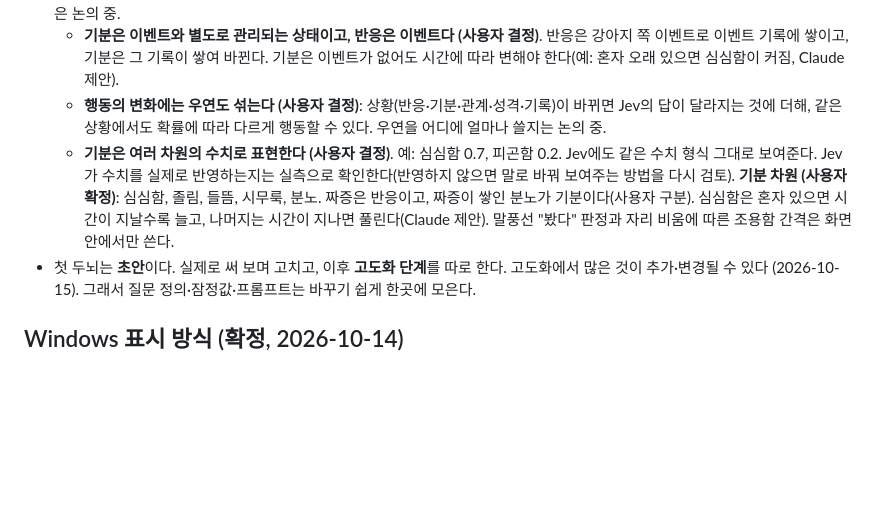
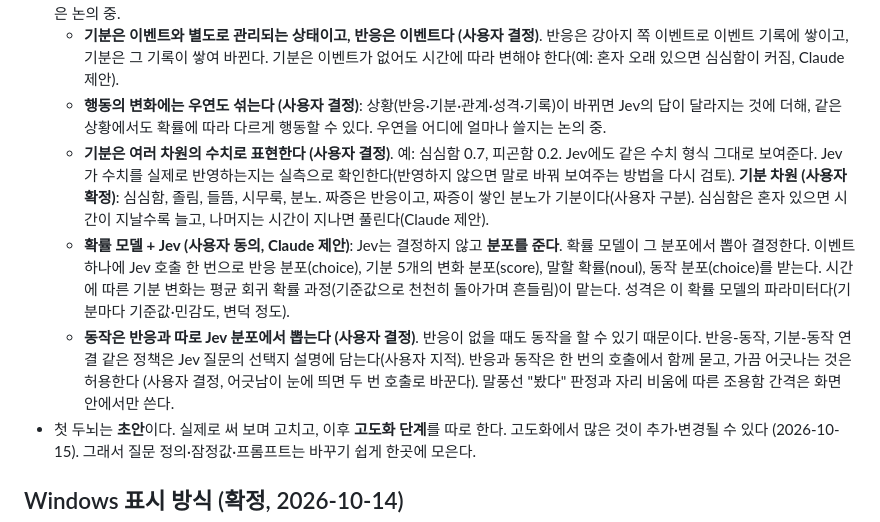
Before and after one commit to HEOSEONGILml/AssistantChatBot, a Markdown page: docs/vision.md, the part around the change. Rendered like a GitHub page; blank space fills up the shorter version.

Commit message:
docs(vision): 확률 모델과 Jev 결합, 동작 별도 분포
Co-Authored-By: Claude Opus 5.5 <noreply@anthropic.com>

```diff
--- a/docs/vision.md
+++ b/docs/vision.md
@@ -30,7 +30,9 @@
 - **변하는 것의 층 (2026-10-15 사용자 확정)**: 반응(초, 이벤트 하나에 대한 즉각 반응. 예: 놀람·반가움·짜증) / 기분(분~시간, 쌓여서 깔린 상태. 예: 심심함·피곤함·들뜸·시무룩) / 관계(일~주) / 성격(주~월). 반응과 기분은 따로 둔다. 기분이 반응을 물들이고, 반응이 쌓여 기분을 바꾼다(Claude 설명, 사용자 동의). 기존 감정 7개는 반응과 기분으로 나눠 다시 정한다. 각 층의 표현·변화 주체·시점·쓰임은 논의 중.
   - **기분은 이벤트와 별도로 관리되는 상태이고, 반응은 이벤트다 (사용자 결정)**. 반응은 강아지 쪽 이벤트로 이벤트 기록에 쌓이고, 기분은 그 기록이 쌓여 바뀐다. 기분은 이벤트가 없어도 시간에 따라 변해야 한다(예: 혼자 오래 있으면 심심함이 커짐, Claude 제안).
   - **행동의 변화에는 우연도 섞는다 (사용자 결정)**: 상황(반응·기분·관계·성격·기록)이 바뀌면 Jev의 답이 달라지는 것에 더해, 같은 상황에서도 확률에 따라 다르게 행동할 수 있다. 우연을 어디에 얼마나 쓸지는 논의 중.
-  - **기분은 여러 차원의 수치로 표현한다 (사용자 결정)**. 예: 심심함 0.7, 피곤함 0.2. Jev에도 같은 수치 형식 그대로 보여준다. Jev가 수치를 실제로 반영하는지는 실측으로 확인한다(반영하지 않으면 말로 바꿔 보여주는 방법을 다시 검토). **기분 차원 (사용자 확정)**: 심심함, 졸림, 들뜸, 시무룩, 분노. 짜증은 반응이고, 짜증이 쌓인 분노가 기분이다(사용자 구분). 심심함은 혼자 있으면 시간이 지날수록 늘고, 나머지는 시간이 지나면 풀린다(Claude 제안). 말풍선 "봤다" 판정과 자리 비움에 따른 조용함 간격은 화면 안에서만 쓴다.
+  - **기분은 여러 차원의 수치로 표현한다 (사용자 결정)**. 예: 심심함 0.7, 피곤함 0.2. Jev에도 같은 수치 형식 그대로 보여준다. Jev가 수치를 실제로 반영하는지는 실측으로 확인한다(반영하지 않으면 말로 바꿔 보여주는 방법을 다시 검토). **기분 차원 (사용자 확정)**: 심심함, 졸림, 들뜸, 시무룩, 분노. 짜증은 반응이고, 짜증이 쌓인 분노가 기분이다(사용자 구분). 심심함은 혼자 있으면 시간이 지날수록 늘고, 나머지는 시간이 지나면 풀린다(Claude 제안).
+  - **확률 모델 + Jev (사용자 동의, Claude 제안)**: Jev는 결정하지 않고 **분포를 준다**. 확률 모델이 그 분포에서 뽑아 결정한다. 이벤트 하나에 Jev 호출 한 번으로 반응 분포(choice), 기분 5개의 변화 분포(score), 말할 확률(noul), 동작 분포(choice)를 받는다. 시간에 따른 기분 변화는 평균 회귀 확률 과정(기준값으로 천천히 돌아가며 흔들림)이 맡는다. 성격은 이 확률 모델의 파라미터다(기분마다 기준값·민감도, 변덕 정도).
+  - **동작은 반응과 따로 Jev 분포에서 뽑는다 (사용자 결정)**. 반응이 없을 때도 동작을 할 수 있기 때문이다. 반응-동작, 기분-동작 연결 같은 정책은 Jev 질문의 선택지 설명에 담는다(사용자 지적). 반응과 동작은 한 번의 호출에서 함께 묻고, 가끔 어긋나는 것은 허용한다 (사용자 결정, 어긋남이 눈에 띄면 두 번 호출로 바꾼다). 말풍선 "봤다" 판정과 자리 비움에 따른 조용함 간격은 화면 안에서만 쓴다.
 - 첫 두뇌는 **초안**이다. 실제로 써 보며 고치고, 이후 **고도화 단계**를 따로 한다. 고도화에서 많은 것이 추가·변경될 수 있다 (2026-10-15). 그래서 질문 정의·잠정값·프롬프트는 바꾸기 쉽게 한곳에 모은다.
 
 ## Windows 표시 방식 (확정, 2026-10-14)
```
